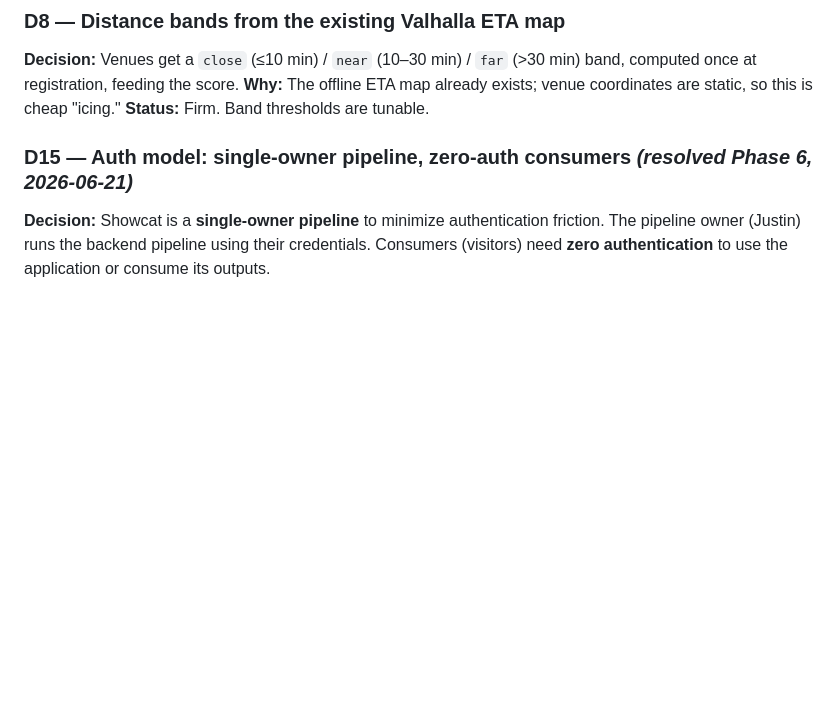
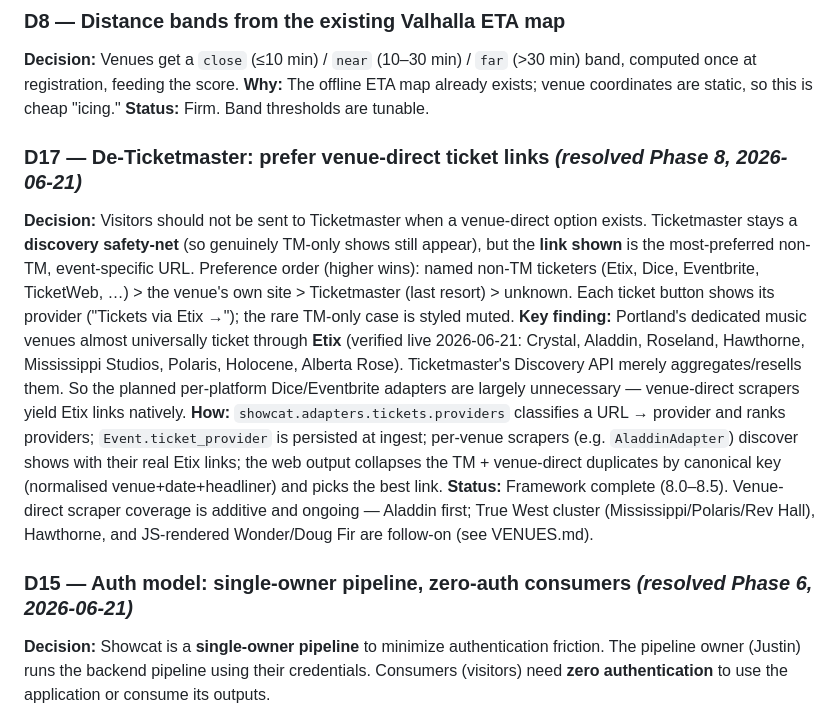
Before and after one commit to favet/Showcatcher, a Markdown page: docs/DECISIONS.md, the part around the change. Rendered like a GitHub page; blank space fills up the shorter version.

```diff
--- a/docs/DECISIONS.md
+++ b/docs/DECISIONS.md
@@ -45,6 +45,12 @@ Format: `Dn — Title — Decision — Why — Status`.
 **Decision:** Venues get a `close` (≤10 min) / `near` (10–30 min) / `far` (>30 min) band, computed once at registration, feeding the score.
 **Why:** The offline ETA map already exists; venue coordinates are static, so this is cheap "icing."
 **Status:** Firm. Band thresholds are tunable.
+
+### D17 — De-Ticketmaster: prefer venue-direct ticket links *(resolved Phase 8, 2026-06-21)*
+**Decision:** Visitors should not be sent to Ticketmaster when a venue-direct option exists. Ticketmaster stays a **discovery safety-net** (so genuinely TM-only shows still appear), but the **link shown** is the most-preferred non-TM, event-specific URL. Preference order (higher wins): named non-TM ticketers (Etix, Dice, Eventbrite, TicketWeb, …) > the venue's own site > Ticketmaster (last resort) > unknown. Each ticket button shows its provider ("Tickets via Etix →"); the rare TM-only case is styled muted.
+**Key finding:** Portland's dedicated music venues almost universally ticket through **Etix** (verified live 2026-06-21: Crystal, Aladdin, Roseland, Hawthorne, Mississippi Studios, Polaris, Holocene, Alberta Rose). Ticketmaster's Discovery API merely aggregates/resells them. So the planned per-platform Dice/Eventbrite adapters are largely unnecessary — venue-direct scrapers yield Etix links natively.
+**How:** `showcat.adapters.tickets.providers` classifies a URL → provider and ranks providers; `Event.ticket_provider` is persisted at ingest; per-venue scrapers (e.g. `AladdinAdapter`) discover shows with their real Etix links; the web output collapses the TM + venue-direct duplicates by canonical key (normalised venue+date+headliner) and picks the best link.
+**Status:** Framework complete (8.0–8.5). Venue-direct scraper coverage is additive and ongoing — Aladdin first; True West cluster (Mississippi/Polaris/Rev Hall), Hawthorne, and JS-rendered Wonder/Doug Fir are follow-on (see VENUES.md).
 
 ### D15 — Auth model: single-owner pipeline, zero-auth consumers *(resolved Phase 6, 2026-06-21)*
 **Decision:** Showcat is a **single-owner pipeline** to minimize authentication friction. The pipeline owner (Justin) runs the backend pipeline using their credentials. Consumers (visitors) need **zero authentication** to use the application or consume its outputs.
```
Also changed, not shown: docs/PROJECT_PLAN.md (+26 -0 lines).
